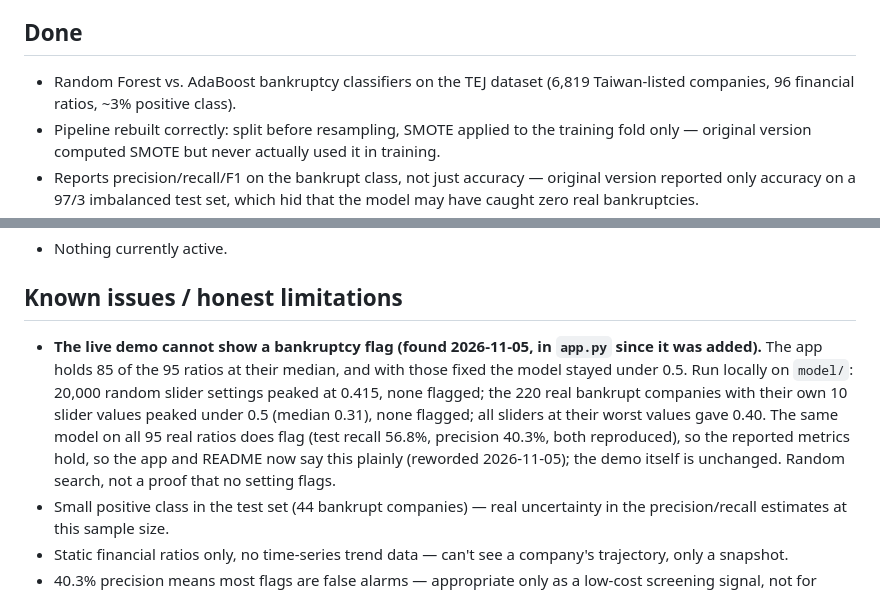
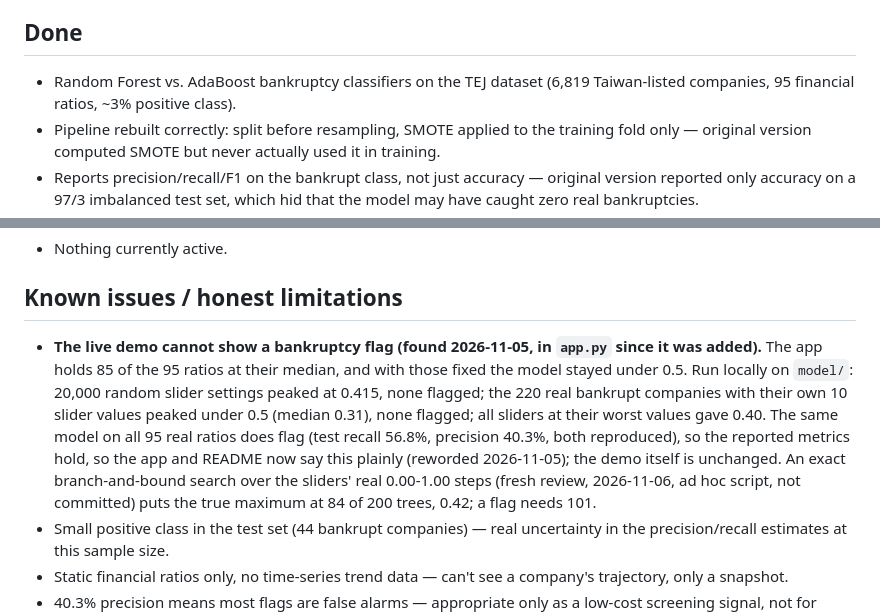
Before and after one commit to aljuhaeda/BankruptWatch, a Markdown page: PROGRESS.md, 2 parts joined by grey strips. GitHub-like rendering.

```diff
--- a/PROGRESS.md
+++ b/PROGRESS.md
@@ -6,7 +6,7 @@ Community Cloud free tier — sleeps after inactivity, wakes on first visit).
 
 ## Done
 - Random Forest vs. AdaBoost bankruptcy classifiers on the TEJ dataset
-  (6,819 Taiwan-listed companies, 96 financial ratios, ~3% positive class).
+  (6,819 Taiwan-listed companies, 95 financial ratios, ~3% positive class).
 - Pipeline rebuilt correctly: split before resampling, SMOTE applied to
   the training fold only — original version computed SMOTE but never
   actually used it in training.
@@ -26,7 +26,7 @@ Community Cloud free tier — sleeps after inactivity, wakes on first visit).
 - Nothing currently active.
 
 ## Known issues / honest limitations
-- **The live demo cannot show a bankruptcy flag (found 2026-11-05, in `app.py` since it was added).** The app holds 85 of the 95 ratios at their median, and with those fixed the model stayed under 0.5. Run locally on `model/`: 20,000 random slider settings peaked at 0.415, none flagged; the 220 real bankrupt companies with their own 10 slider values peaked under 0.5 (median 0.31), none flagged; all sliders at their worst values gave 0.40. The same model on all 95 real ratios does flag (test recall 56.8%, precision 40.3%, both reproduced), so the reported metrics hold, so the app and README now say this plainly (reworded 2026-11-05); the demo itself is unchanged. Random search, not a proof that no setting flags.
+- **The live demo cannot show a bankruptcy flag (found 2026-11-05, in `app.py` since it was added).** The app holds 85 of the 95 ratios at their median, and with those fixed the model stayed under 0.5. Run locally on `model/`: 20,000 random slider settings peaked at 0.415, none flagged; the 220 real bankrupt companies with their own 10 slider values peaked under 0.5 (median 0.31), none flagged; all sliders at their worst values gave 0.40. The same model on all 95 real ratios does flag (test recall 56.8%, precision 40.3%, both reproduced), so the reported metrics hold, so the app and README now say this plainly (reworded 2026-11-05); the demo itself is unchanged. An exact branch-and-bound search over the sliders' real 0.00-1.00 steps (fresh review, 2026-11-06, ad hoc script, not committed) puts the true maximum at 84 of 200 trees, 0.42; a flag needs 101.
 - Small positive class in the test set (44 bankrupt companies) — real
   uncertainty in the precision/recall estimates at this sample size.
 - Static financial ratios only, no time-series trend data — can't see a
```
Also changed, not shown: README.md (+3 -3 lines), docs/app-screenshot.png, 1 other file.
